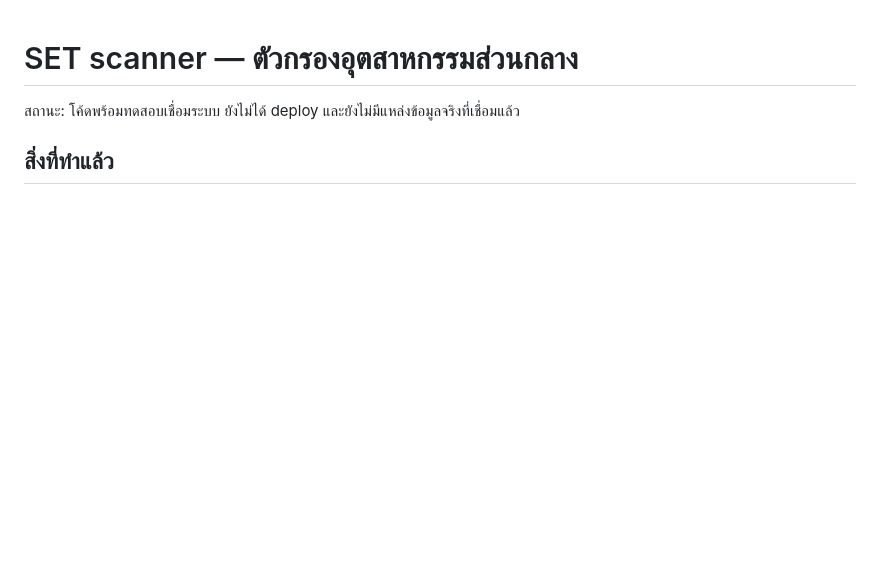
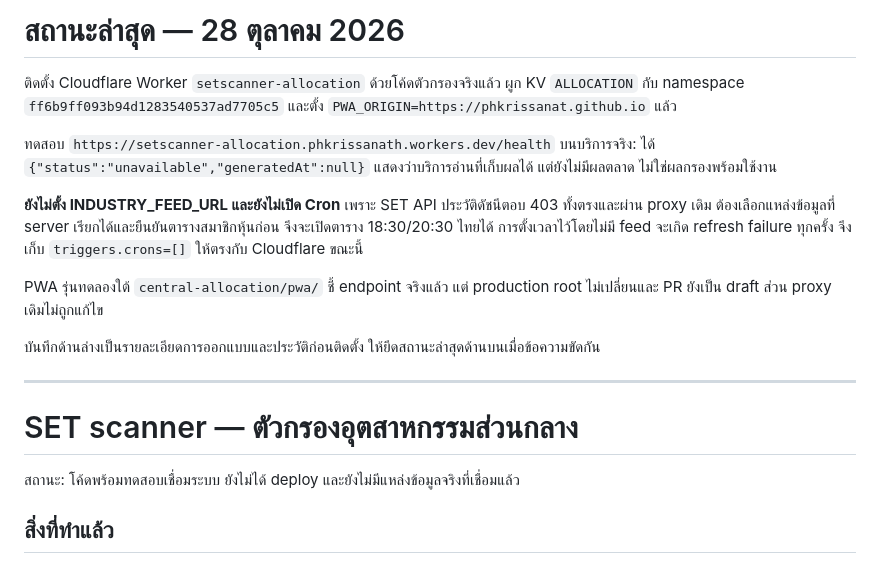
Before and after one commit to phkrissanat/setscanner, a Markdown page: central-allocation/README-th.md, the part around the change. Rendered like a GitHub page; blank space fills up the shorter version.

Commit message:
Record actual Cloudflare deployment and remaining data-feed blocker

```diff
--- a/central-allocation/README-th.md
+++ b/central-allocation/README-th.md
@@ -1,3 +1,17 @@
+# สถานะล่าสุด — 28 ตุลาคม 2026
+
+ติดตั้ง Cloudflare Worker `setscanner-allocation` ด้วยโค้ดตัวกรองจริงแล้ว ผูก KV `ALLOCATION` กับ namespace `ff6b9ff093b94d1283540537ad7705c5` และตั้ง `PWA_ORIGIN=https://phkrissanat.github.io` แล้ว
+
+ทดสอบ `https://setscanner-allocation.phkrissanath.workers.dev/health` บนบริการจริง: ได้ `{"status":"unavailable","generatedAt":null}` แสดงว่าบริการอ่านที่เก็บผลได้ แต่ยังไม่มีผลตลาด ไม่ใช่ผลกรองพร้อมใช้งาน
+
+**ยังไม่ตั้ง INDUSTRY_FEED_URL และยังไม่เปิด Cron** เพราะ SET API ประวัติดัชนีตอบ 403 ทั้งตรงและผ่าน proxy เดิม ต้องเลือกแหล่งข้อมูลที่ server เรียกได้และยืนยันตารางสมาชิกหุ้นก่อน จึงจะเปิดตาราง 18:30/20:30 ไทยได้ การตั้งเวลาไว้โดยไม่มี feed จะเกิด refresh failure ทุกครั้ง จึงเก็บ `triggers.crons=[]` ให้ตรงกับ Cloudflare ขณะนี้
+
+PWA รุ่นทดลองใต้ `central-allocation/pwa/` ชี้ endpoint จริงแล้ว แต่ production root ไม่เปลี่ยนและ PR ยังเป็น draft ส่วน proxy เดิมไม่ถูกแก้ไข
+
+บันทึกด้านล่างเป็นรายละเอียดการออกแบบและประวัติก่อนติดตั้ง ให้ยึดสถานะล่าสุดด้านบนเมื่อข้อความขัดกัน
+
+---
+
 # SET scanner — ตัวกรองอุตสาหกรรมส่วนกลาง
 
 สถานะ: โค้ดพร้อมทดสอบเชื่อมระบบ ยังไม่ได้ deploy และยังไม่มีแหล่งข้อมูลจริงที่เชื่อมแล้ว
```
